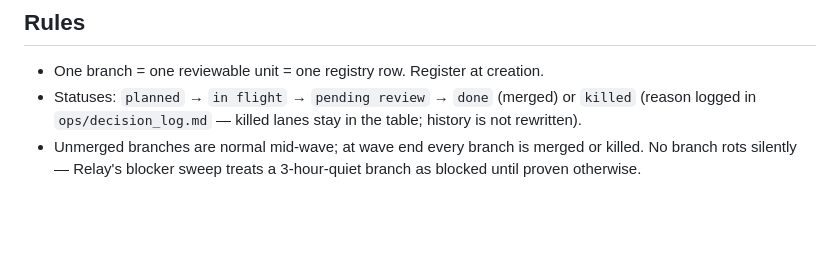
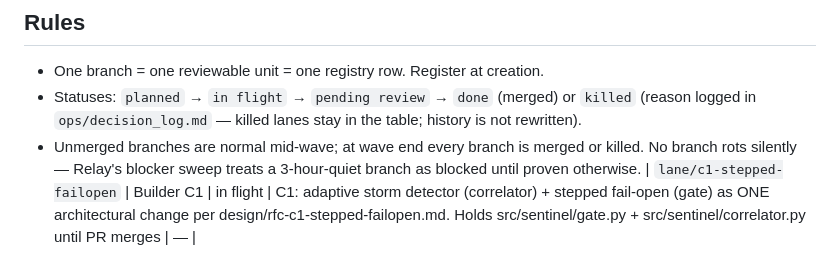
Before and after one commit to AdityaPagare619/sentinel, a Markdown page: ops/lane_registry.md, the part around the change. Rendered like a GitHub page; blank space fills up the shorter version.

Commit message:
docs(ops): register lane/c1-stepped-failopen (holds gate.py + correlator.py)

```diff
--- a/ops/lane_registry.md
+++ b/ops/lane_registry.md
@@ -39,3 +39,4 @@ at creation — a lane that isn't registered doesn't exist.
 - Unmerged branches are normal mid-wave; at wave end every branch is merged or
   killed. No branch rots silently — Relay's blocker sweep treats a 3-hour-quiet
   branch as blocked until proven otherwise.
+| `lane/c1-stepped-failopen` | Builder C1 | in flight | C1: adaptive storm detector (correlator) + stepped fail-open (gate) as ONE architectural change per design/rfc-c1-stepped-failopen.md. Holds src/sentinel/gate.py + src/sentinel/correlator.py until PR merges | — |
```
